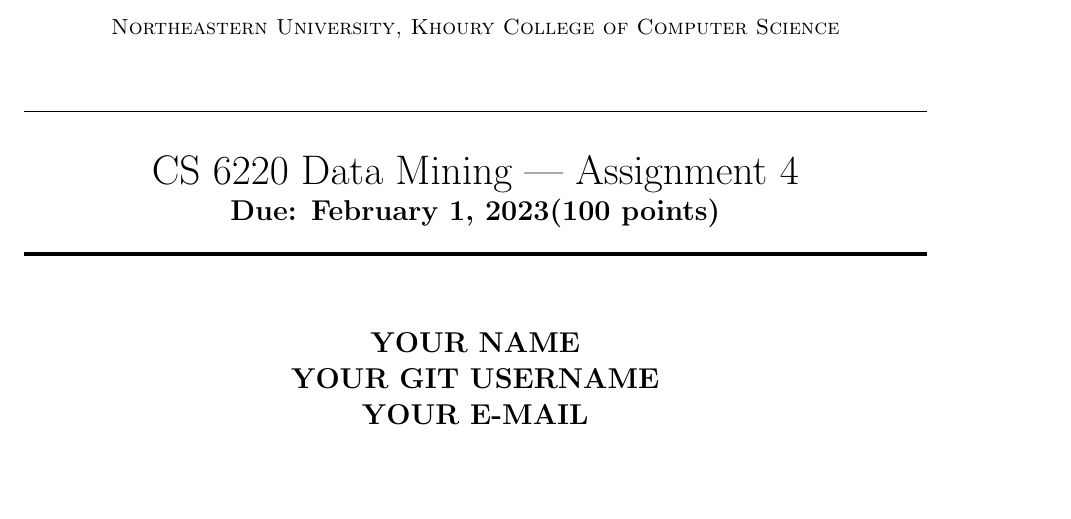
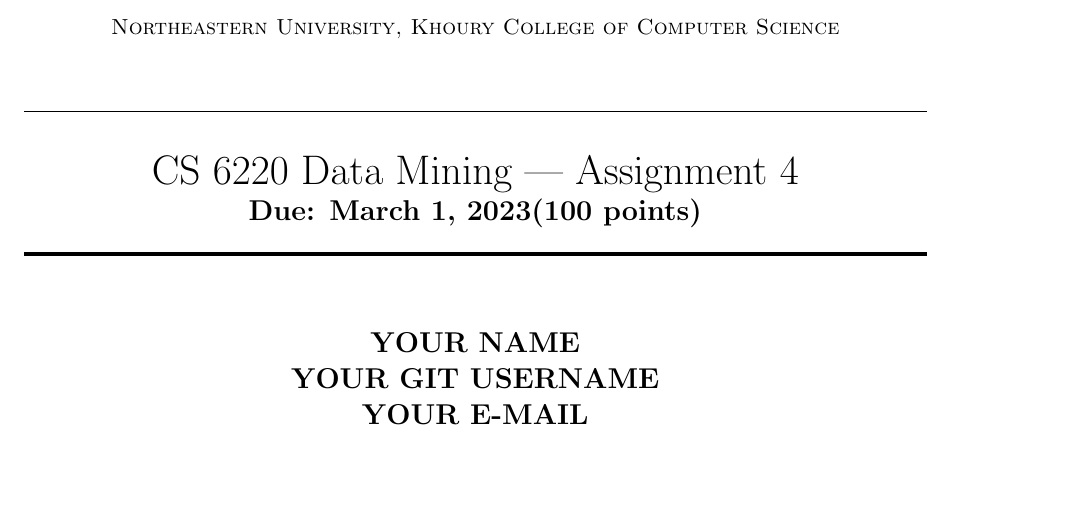
Before and after one commit to kni-neu/homework-4, a LaTeX problem sheet (assignment4-questions.tex): part of page 1 of 4, cut so that both start at the same text. Compiled offline with pdfLaTeX.

Commit message:
Corrected Date for Assignment 4

```diff
--- a/assignment4-questions.tex
+++ b/assignment4-questions.tex
@@ -1,7 +1,7 @@
 \documentclass[paper=a4, fontsize=11pt]{scrartcl} % A4 paper and 11pt font size
 
 \newcommand{\assignment}{4}
-\newcommand{\duedate}{February 1, 2023}
+\newcommand{\duedate}{March 1, 2023}
 \input{include/hw-template.tex}
 \author{
     \textbf{YOUR NAME} \\
```
